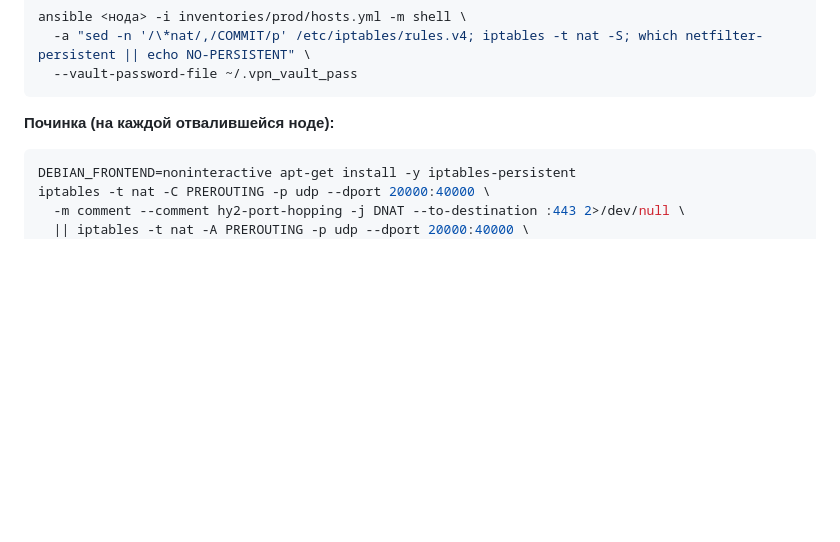
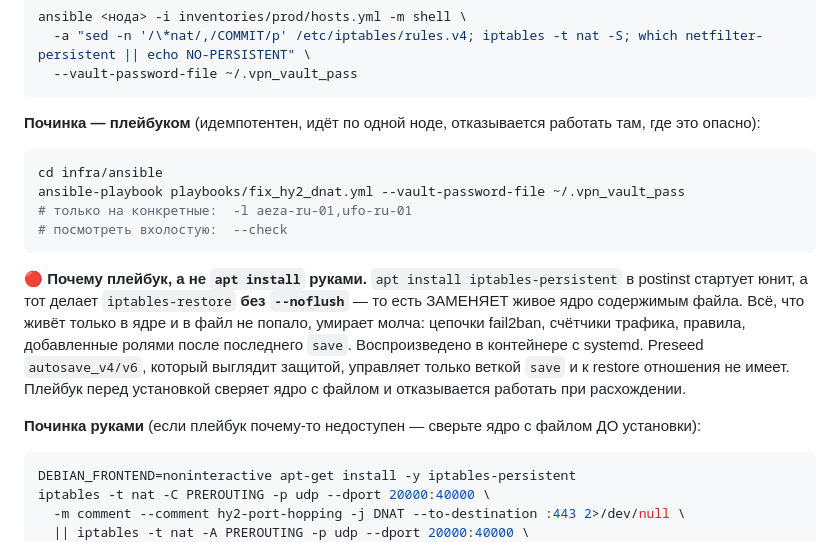
Before and after one commit to grinwe/vpn, a Markdown page: docs/operations/runbook.md, the part around the change. Rendered like a GitHub page; blank space fills up the shorter version.

Commit message:
docs(runbook): починка DNAT — плейбуком, и почему не apt-install руками
Ревью вскрыло, что apt install iptables-persistent делает restore без
--noflush и заменяет живое ядро файлом. Рецепт руками оставлен как запасной,
но с явным предупреждением сверить ядро с файлом до установки.

Co-Authored-By: Claude Fable 5 <noreply@anthropic.com>
Claude-Session: https://claude.ai/code/session_01Nfgmb9tYr7cJhDDStP4aZb

````diff
--- a/docs/operations/runbook.md
+++ b/docs/operations/runbook.md
@@ -434,7 +434,18 @@ ansible <нода> -i inventories/prod/hosts.yml -m shell \
   --vault-password-file ~/.vpn_vault_pass
 ```
 
-**Починка (на каждой отвалившейся ноде):**
+**Починка — плейбуком** (идемпотентен, идёт по одной ноде, отказывается работать там, где это опасно):
+
+```bash
+cd infra/ansible
+ansible-playbook playbooks/fix_hy2_dnat.yml --vault-password-file ~/.vpn_vault_pass
+# только на конкретные:  -l aeza-ru-01,ufo-ru-01
+# посмотреть вхолостую:  --check
+```
+
+🔴 **Почему плейбук, а не `apt install` руками.** `apt install iptables-persistent` в postinst стартует юнит, а тот делает `iptables-restore` **без `--noflush`** — то есть ЗАМЕНЯЕТ живое ядро содержимым файла. Всё, что живёт только в ядре и в файл не попало, умирает молча: цепочки fail2ban, счётчики трафика, правила, добавленные ролями после последнего `save`. Воспроизведено в контейнере с systemd. Preseed `autosave_v4/v6`, который выглядит защитой, управляет только веткой `save` и к restore отношения не имеет. Плейбук перед установкой сверяет ядро с файлом и отказывается работать при расхождении.
+
+**Починка руками** (если плейбук почему-то недоступен — сверьте ядро с файлом ДО установки):
 
 ```bash
 DEBIAN_FRONTEND=noninteractive apt-get install -y iptables-persistent
````
